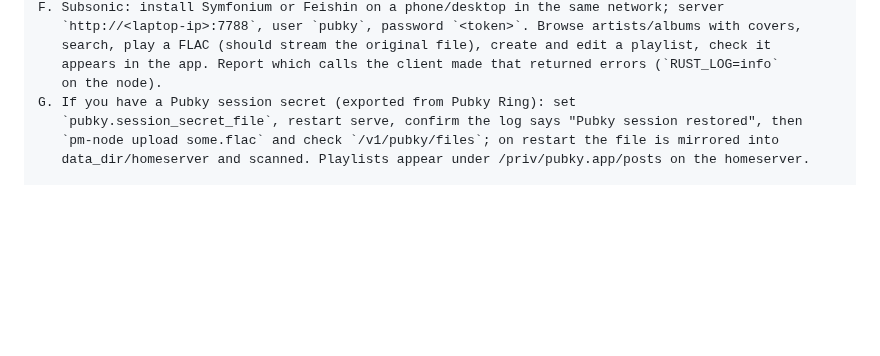
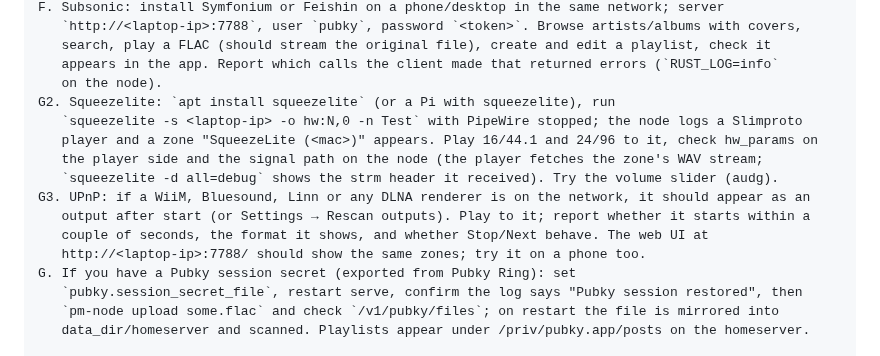
Before and after one commit to gillohner/pubky-music-node, a Markdown page: docs/LAPTOP-TEST-PROMPT.md, the part around the change. Rendered like a GitHub page; blank space fills up the shorter version.

Commit message:
docs: laptop prompt covers squeezelite, UPnP renderers and the web UI
Co-Authored-By: Claude Fable 5.1 <noreply@anthropic.com>

```diff
--- a/docs/LAPTOP-TEST-PROMPT.md
+++ b/docs/LAPTOP-TEST-PROMPT.md
@@ -44,6 +44,15 @@ F. Subsonic: install Symfonium or Feishin on a phone/desktop in the same network
    search, play a FLAC (should stream the original file), create and edit a playlist, check it
    appears in the app. Report which calls the client made that returned errors (`RUST_LOG=info`
    on the node).
+G2. Squeezelite: `apt install squeezelite` (or a Pi with squeezelite), run
+   `squeezelite -s <laptop-ip> -o hw:N,0 -n Test` with PipeWire stopped; the node logs a Slimproto
+   player and a zone "SqueezeLite (<mac>)" appears. Play 16/44.1 and 24/96 to it, check hw_params on
+   the player side and the signal path on the node (the player fetches the zone's WAV stream;
+   `squeezelite -d all=debug` shows the strm header it received). Try the volume slider (audg).
+G3. UPnP: if a WiiM, Bluesound, Linn or any DLNA renderer is on the network, it should appear as an
+   output after start (or Settings → Rescan outputs). Play to it; report whether it starts within a
+   couple of seconds, the format it shows, and whether Stop/Next behave. The web UI at
+   http://<laptop-ip>:7788/ should show the same zones; try it on a phone too.
 G. If you have a Pubky session secret (exported from Pubky Ring): set
    `pubky.session_secret_file`, restart serve, confirm the log says "Pubky session restored", then
    `pm-node upload some.flac` and check `/v1/pubky/files`; on restart the file is mirrored into
```
